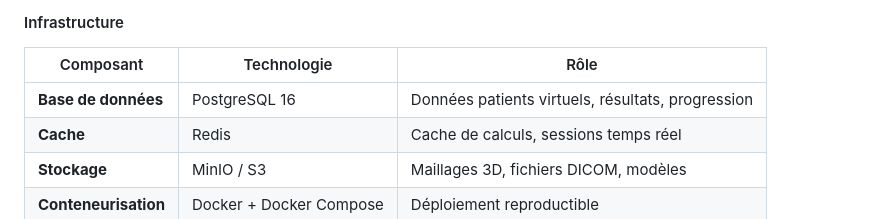
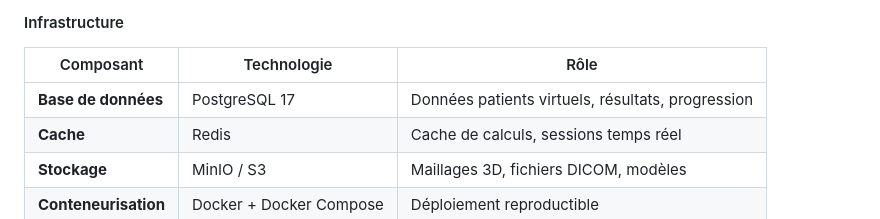
Before and after one commit to aryad2006/scoliose, a Markdown page: SPINESIM_SPECIFICATIONS_TECHNIQUES.md, the part around the change. Drawn GitHub-style.

```diff
--- a/SPINESIM_SPECIFICATIONS_TECHNIQUES.md
+++ b/SPINESIM_SPECIFICATIONS_TECHNIQUES.md
@@ -102,7 +102,7 @@ SpineSim© est une application de simulation biomécanique du rachis et de chiru
 
 | Composant | Technologie | Rôle |
 |-----------|------------|------|
-| **Base de données** | PostgreSQL 16 | Données patients virtuels, résultats, progression |
+| **Base de données** | PostgreSQL 17 | Données patients virtuels, résultats, progression |
 | **Cache** | Redis | Cache de calculs, sessions temps réel |
 | **Stockage** | MinIO / S3 | Maillages 3D, fichiers DICOM, modèles |
 | **Conteneurisation** | Docker + Docker Compose | Déploiement reproductible |
```
Also changed, not shown: CAHIER_DES_CHARGES_LMS.md (+1 -1 lines), NOTE_TECHNIQUE_PROJET.md (+2 -2 lines).
